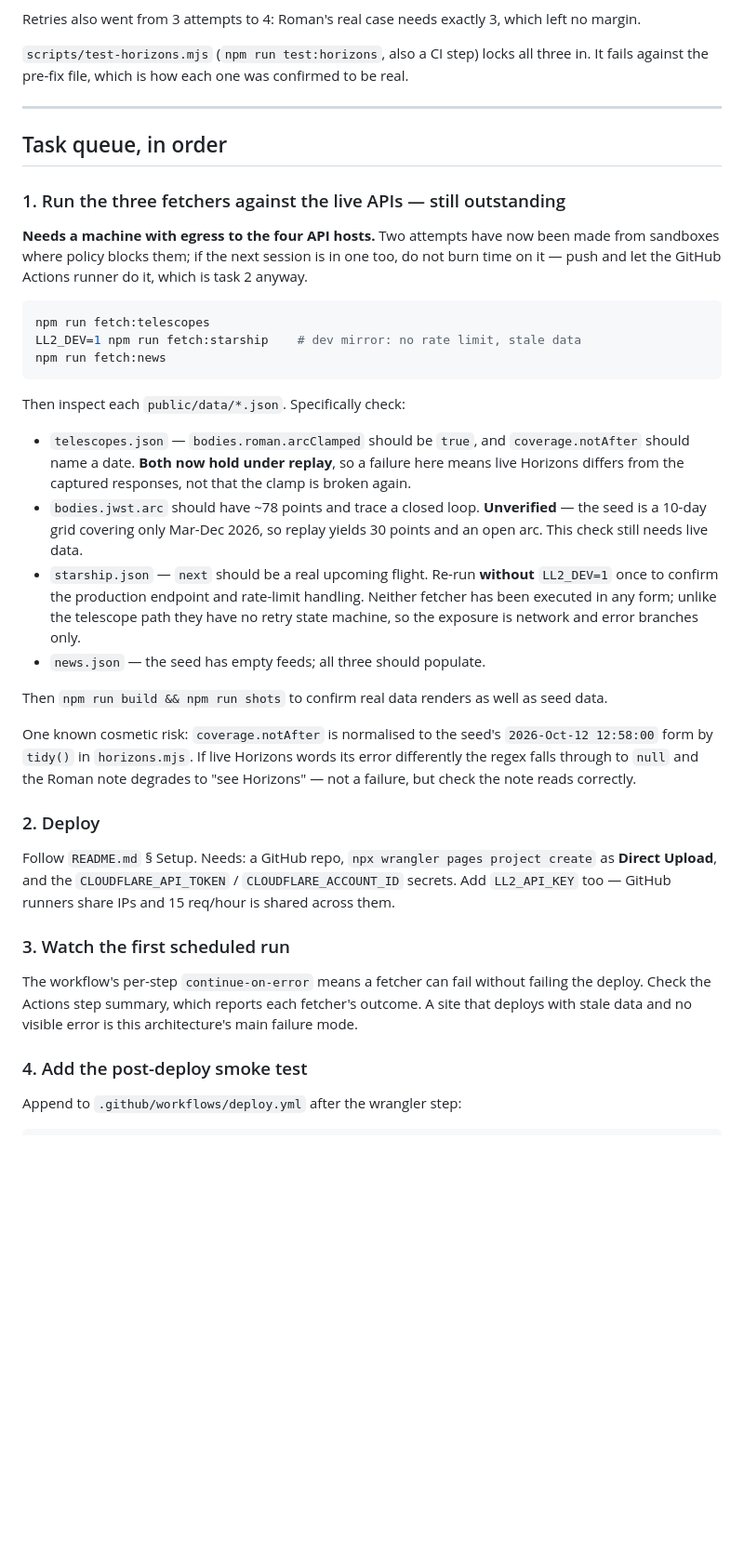
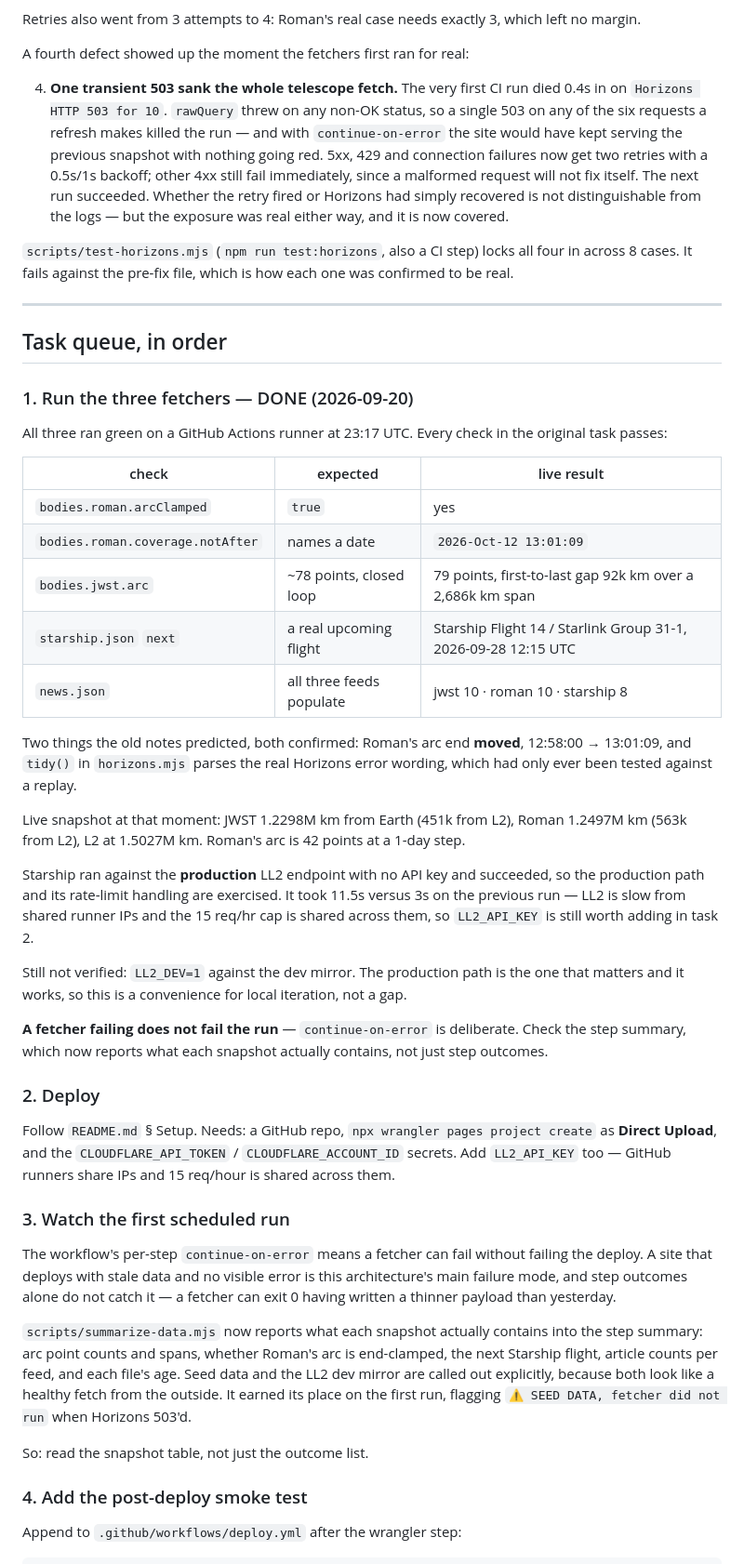
Before and after one commit to abhishekir/space-dashboard, a Markdown page: HANDOFF.md, the part around one of its changes. Shown at 93% size. Rendered like a GitHub page; blank space fills up the shorter version.

Commit message:
Record task 1 as done against live APIs
All three fetchers ran green on a GitHub Actions runner at 23:17 UTC. Every
check the task listed passes: Roman's arc is end-clamped with coverage ending
2026-Oct-12 13:01:09, JWST returns 79 arc points whose first-to-last gap is
92k km across a 2,686k km span — a closed halo loop, which replay could never
settle because the seed grid is too coarse — Starship's next flight resolves
to Flight 14, and all three news feeds populate.

Two predictions in the old notes confirmed: Roman's arc end moved (12:58:00 ->
13:01:09 over about fifteen hours), and tidy() parses the real Horizons error
wording, which had only been exercised against a replay.

Starship ran against the production LL2 endpoint without a key and succeeded,
so that path and its rate-limit handling are now exercised. It took 11.5s
against 3s on the previous run, so LL2_API_KEY is still worth adding.

Also records the 503 defect and its fix alongside the three clamp bugs, and
rewrites task 3 around the snapshot reporting that now exists.

Co-Authored-By: Claude Opus 5 <noreply@anthropic.com>
Claude-Session: https://claude.ai/code/session_018jL994utdmDbMoRo5XPtD2

````diff
--- a/HANDOFF.md
+++ b/HANDOFF.md
@@ -77,42 +81,54 @@ Replaying the real captured responses through `fetch-telescopes.mjs` surfaced th
 
 Retries also went from 3 attempts to 4: Roman's real case needs exactly 3, which left no margin.
 
-`scripts/test-horizons.mjs` (`npm run test:horizons`, also a CI step) locks all three in. It
-fails against the pre-fix file, which is how each one was confirmed to be real.
+A fourth defect showed up the moment the fetchers first ran for real:
+
+4. **One transient 503 sank the whole telescope fetch.** The very first CI run died 0.4s in on
+   `Horizons HTTP 503 for 10`. `rawQuery` threw on any non-OK status, so a single 503 on any of
+   the six requests a refresh makes killed the run — and with `continue-on-error` the site would
+   have kept serving the previous snapshot with nothing going red. 5xx, 429 and connection
+   failures now get two retries with a 0.5s/1s backoff; other 4xx still fail immediately, since
+   a malformed request will not fix itself. The next run succeeded. Whether the retry fired or
+   Horizons had simply recovered is not distinguishable from the logs — but the exposure was
+   real either way, and it is now covered.
+
+`scripts/test-horizons.mjs` (`npm run test:horizons`, also a CI step) locks all four in across
+8 cases. It fails against the pre-fix file, which is how each one was confirmed to be real.
 
 ---
 
 ## Task queue, in order
 
-### 1. Run the three fetchers against the live APIs — still outstanding
-**Needs a machine with egress to the four API hosts.** Two attempts have now been made from
-sandboxes where policy blocks them; if the next session is in one too, do not burn time on it —
-push and let the GitHub Actions runner do it, which is task 2 anyway.
+### 1. Run the three fetchers — DONE (2026-09-20)
 
-```bash
-npm run fetch:telescopes
-LL2_DEV=1 npm run fetch:starship    # dev mirror: no rate limit, stale data
-npm run fetch:news
-```
-Then inspect each `public/data/*.json`. Specifically check:
-- `telescopes.json` — `bodies.roman.arcClamped` should be `true`, and `coverage.notAfter`
-  should name a date. **Both now hold under replay**, so a failure here means live Horizons
-  differs from the captured responses, not that the clamp is broken again.
-- `bodies.jwst.arc` should have ~78 points and trace a closed loop. **Unverified** — the seed
-  is a 10-day grid covering only Mar-Dec 2026, so replay yields 30 points and an open arc.
-  This check still needs live data.
-- `starship.json` — `next` should be a real upcoming flight. Re-run **without** `LL2_DEV=1`
-  once to confirm the production endpoint and rate-limit handling. Neither fetcher has been
-  executed in any form; unlike the telescope path they have no retry state machine, so the
-  exposure is network and error branches only.
-- `news.json` — the seed has empty feeds; all three should populate.
+All three ran green on a GitHub Actions runner at 23:17 UTC. Every check in the original task
+passes:
 
-Then `npm run build && npm run shots` to confirm real data renders as well as seed data.
+| check | expected | live result |
+|---|---|---|
+| `bodies.roman.arcClamped` | `true` | yes |
+| `bodies.roman.coverage.notAfter` | names a date | `2026-Oct-12 13:01:09` |
+| `bodies.jwst.arc` | ~78 points, closed loop | 79 points, first-to-last gap 92k km over a 2,686k km span |
+| `starship.json` `next` | a real upcoming flight | Starship Flight 14 / Starlink Group 31-1, 2026-09-28 12:15 UTC |
+| `news.json` | all three feeds populate | jwst 10 · roman 10 · starship 8 |
 
-One known cosmetic risk: `coverage.notAfter` is normalised to the seed's `2026-Oct-12 12:58:00`
-form by `tidy()` in `horizons.mjs`. If live Horizons words its error differently the regex
-falls through to `null` and the Roman note degrades to "see Horizons" — not a failure, but
-check the note reads correctly.
+Two things the old notes predicted, both confirmed: Roman's arc end **moved**, 12:58:00 →
+13:01:09, and `tidy()` in `horizons.mjs` parses the real Horizons error wording, which had only
+ever been tested against a replay.
+
+Live snapshot at that moment: JWST 1.2298M km from Earth (451k from L2), Roman 1.2497M km
+(563k from L2), L2 at 1.5027M km. Roman's arc is 42 points at a 1-day step.
+
+Starship ran against the **production** LL2 endpoint with no API key and succeeded, so the
+production path and its rate-limit handling are exercised. It took 11.5s versus 3s on the
+previous run — LL2 is slow from shared runner IPs and the 15 req/hr cap is shared across them,
+so `LL2_API_KEY` is still worth adding in task 2.
+
+Still not verified: `LL2_DEV=1` against the dev mirror. The production path is the one that
+matters and it works, so this is a convenience for local iteration, not a gap.
+
+**A fetcher failing does not fail the run** — `continue-on-error` is deliberate. Check the
+step summary, which now reports what each snapshot actually contains, not just step outcomes.
 
 ### 2. Deploy
 Follow `README.md` § Setup. Needs: a GitHub repo, `npx wrangler pages project create` as
@@ -121,8 +137,17 @@ Follow `README.md` § Setup. Needs: a GitHub repo, `npx wrangler pages project c
 
 ### 3. Watch the first scheduled run
 The workflow's per-step `continue-on-error` means a fetcher can fail without failing the
-deploy. Check the Actions step summary, which reports each fetcher's outcome. A site that
-deploys with stale data and no visible error is this architecture's main failure mode.
+deploy. A site that deploys with stale data and no visible error is this architecture's main
+failure mode, and step outcomes alone do not catch it — a fetcher can exit 0 having written a
+thinner payload than yesterday.
+
+`scripts/summarize-data.mjs` now reports what each snapshot actually contains into the step
+summary: arc point counts and spans, whether Roman's arc is end-clamped, the next Starship
+flight, article counts per feed, and each file's age. Seed data and the LL2 dev mirror are
+called out explicitly, because both look like a healthy fetch from the outside. It earned its
+place on the first run, flagging `⚠️ SEED DATA, fetcher did not run` when Horizons 503'd.
+
+So: read the snapshot table, not just the outcome list.
 
 ### 4. Add the post-deploy smoke test
 Append to `.github/workflows/deploy.yml` after the wrangler step:
````
Also changed, not shown: other parts of HANDOFF.md (+16 -12 lines).
